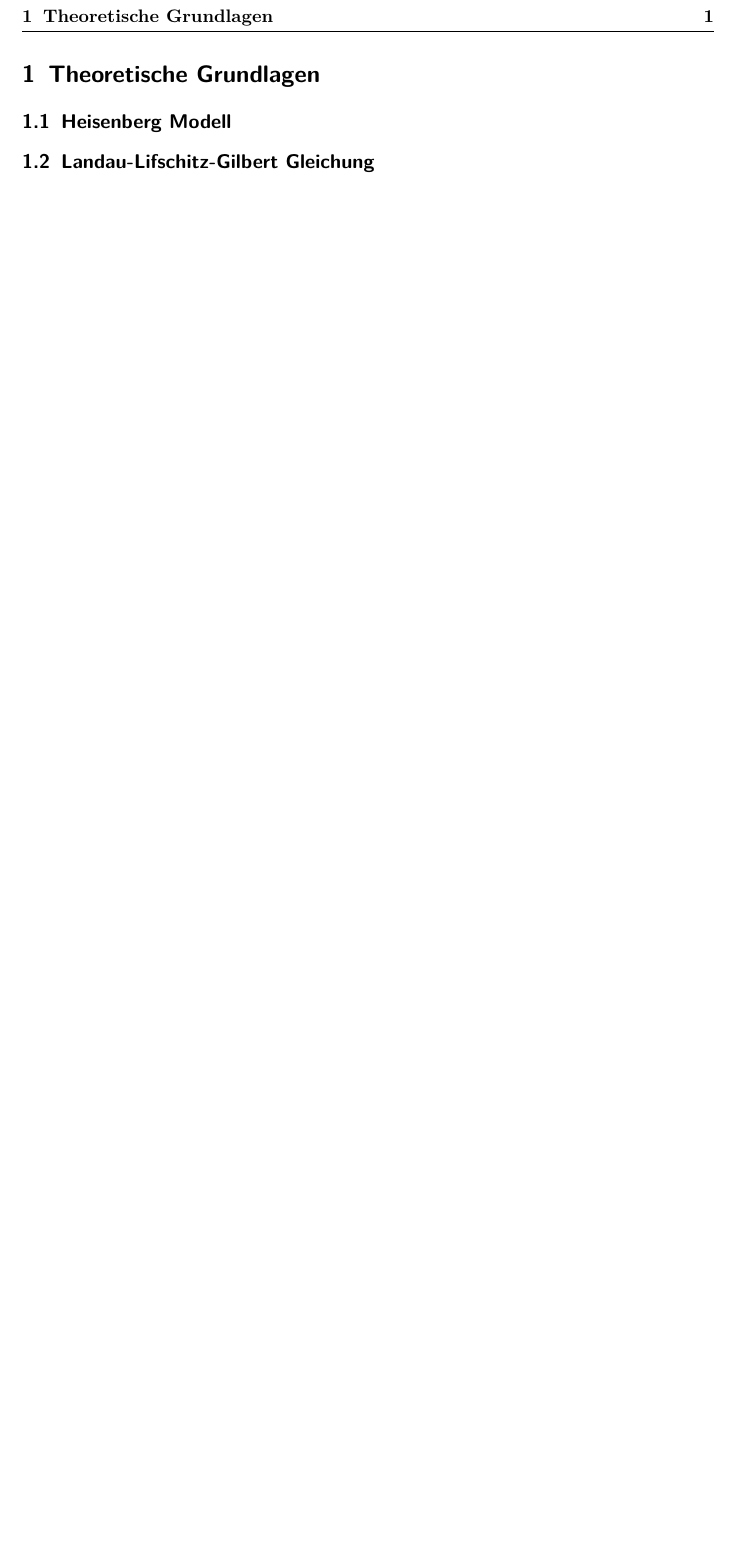
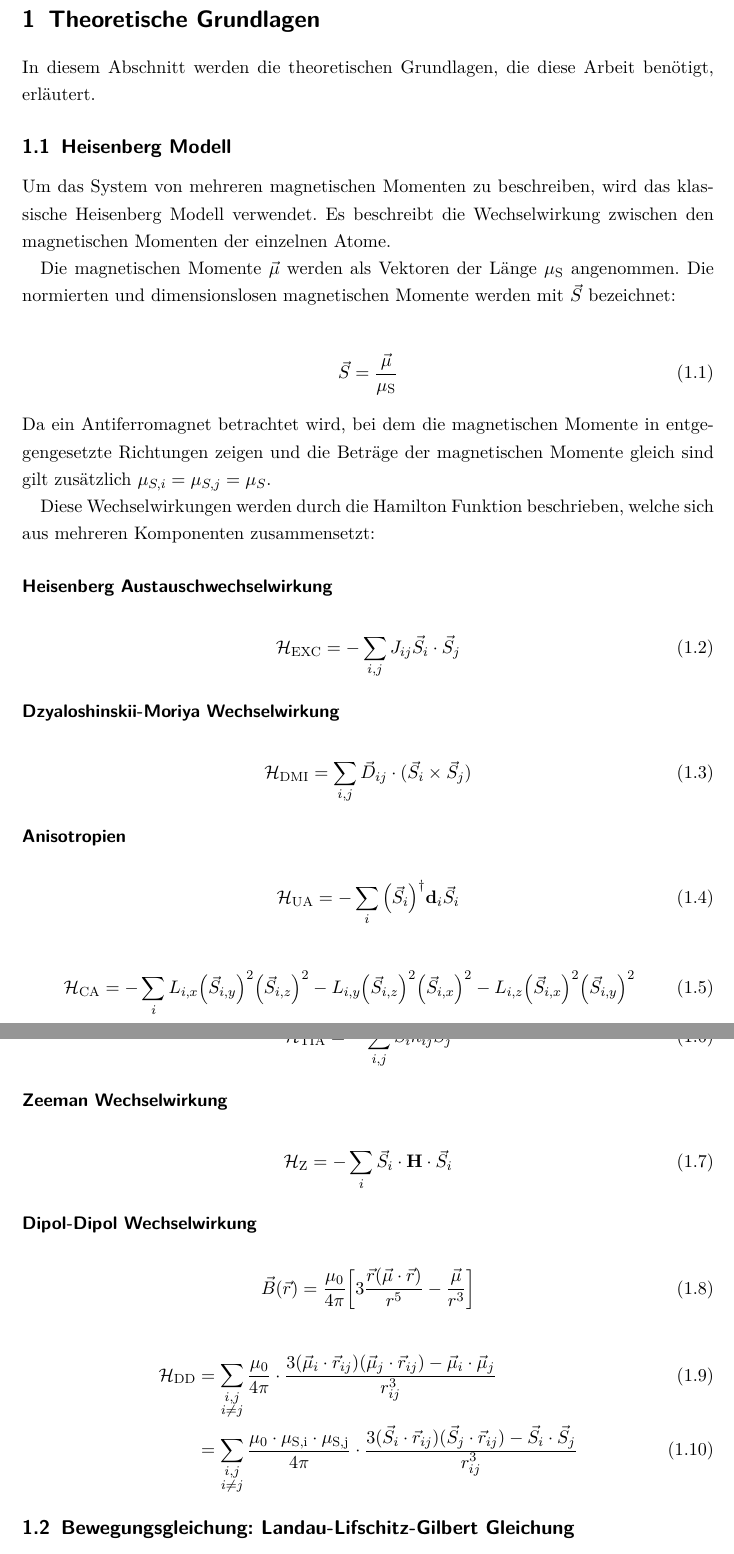
Before and after one commit to emhl/Bachelorarbeit, a LaTeX document (2-theorie.tex): part of the page before the commit and two parts of pages 1 and 2 of 2 after it, the two joined at a grey line, cut so that both start at the same text, the shorter picture padded with empty space. Compiled offline with pdfLaTeX.

Commit message:
Add some basic equations

```diff
--- a/2-theorie.tex
+++ b/2-theorie.tex
@@ -2,6 +2,96 @@
 \begin{document}
 \section{Theoretische Grundlagen}
 
+In diesem Abschnitt werden die theoretischen Grundlagen, die diese Arbeit
+benötigt, erläutert.
+
 \subsection{Heisenberg Modell}
 
-\subsection{Landau-Lifschitz-Gilbert Gleichung}
+Um das System von mehreren magnetischen Momenten zu beschreiben, wird das
+klassische Heisenberg Modell verwendet. Es beschreibt die Wechselwirkung
+zwischen den magnetischen Momenten der einzelnen Atome.
+
+Die magnetischen Momente \(\vec{\mu}\) werden als Vektoren der Länge
+\(\mu_{\text{S}}\) angenommen.
+Die normierten und dimensionslosen magnetischen Momente werden mit \(\vec{S}\)
+bezeichnet:
+
+\begin{align}
+	\vec{S} = \frac{\vec{\mu}}{\mu_{\text{S}}}
+\end{align}
+
+Da ein Antiferromagnet betrachtet wird, bei dem die magnetischen Momente in
+entgegengesetzte Richtungen zeigen und die Beträge der magnetischen Momente
+gleich sind gilt zusätzlich \(\mu_{S,i} = \mu_{S,j} = \mu_{S}\).
+
+Diese Wechselwirkungen werden durch die Hamilton Funktion beschrieben, welche
+sich aus mehreren Komponenten zusammensetzt:
+
+\subsubsection*{Heisenberg Austauschwechselwirkung}
+
+\begin{align}
+	\mathcal{H}_{\text{EXC}} = -\sum_{i,j} J_{ij} \vec{S}_i \cdot \vec{S}_j
+\end{align}
+
+\subsubsection*{Dzyaloshinskii-Moriya Wechselwirkung}
+% Dzyaloshinskii-Moriya interaction
+
+\begin{align}
+	\mathcal{H}_{\text{DMI}} = \sum_{i,j} \vec{D}_{ij} \cdot (\vec{S}_i \times
+	\vec{S}_j)
+\end{align}
+
+\subsubsection*{Anisotropien}
+% uniaxial anisotropy
+\begin{align}
+	\mathcal{H}_{\text{UA}} = -\sum_{i} \qty(\vec{S}_i)^\dagger \mathbf{d}_i
+	\vec{S}_i
+\end{align}
+
+% cubic anisotropy
+
+\begin{align}
+	\mathcal{H}_{\text{CA}} = -\sum_{i} L_{i,x} \qty(\vec{S}_{i,y})^2
+	\qty(\vec{S}_{i,z})^2 - L_{i,y} \qty(\vec{S}_{i,z})^2 \qty(\vec{S}_{i,x})^2
+	-
+	L_{i,z} \qty(\vec{S}_{i,x})^2 \qty(\vec{S}_{i,y})^2
+\end{align}
+
+% zwei ionen anisotropie
+
+\begin{align}
+	\mathcal{H}_{\text{TIA}} = -\sum_{i,j} \vec{S}_i \mathbf{\kappa}_{ij}
+	\vec{S}_j
+\end{align}
+
+\subsubsection*{Zeeman Wechselwirkung}
+% Zeeman
+
+\begin{align}
+	\mathcal{H}_{\text{Z}} = -\sum_{i} \vec{S}_i \cdot \mathbf{H} \cdot
+	\vec{S}_i
+\end{align}
+
+% Dipol Dipol wechselwirkung
+\subsubsection*{Dipol-Dipol Wechselwirkung}
+
+\begin{align}
+	\vec{B}(\vec{r}) & = \frac{\mu_0}{4\pi} \qty[3 \frac{\vec{r}(\vec{\mu}
+			\cdot
+			\vec{r})}{r^5} - \frac{\vec{\mu}}{r^3}]
+\end{align}
+
+\begin{align}
+	\mathcal{H}_{\text{DD}} & = \sum_{\substack{i,j \\ i \neq j}}
+	\frac{\mu_0}{4\pi}
+	\cdot  \frac{3(\vec{\mu}_i \cdot \vec{r}_{ij})(\vec{\mu}_j \cdot
+		\vec{r}_{ij})
+	- \vec{\mu}_i \cdot \vec{\mu}_j}{r_{ij}^3}      \\
+	                        & = \sum_{\substack{i,j \\ i \neq j}}
+	\frac{\mu_0 \cdot \mu_{\text{S,i}} \cdot \mu_{\text{S,j}}}{4\pi}
+	\cdot \frac{3(\vec{S}_i \cdot \vec{r}_{ij})(\vec{S}_j \cdot
+		\vec{r}_{ij})
+		- \vec{S}_i \cdot \vec{S}_j}{r_{ij}^3}
+\end{align}
+
+\subsection{Bewegungsgleichung: Landau-Lifschitz-Gilbert Gleichung}
```
Also changed, not shown: 3-methoden.tex (+20 -0 lines), 2-theorie.tex (29 more changed lines).
